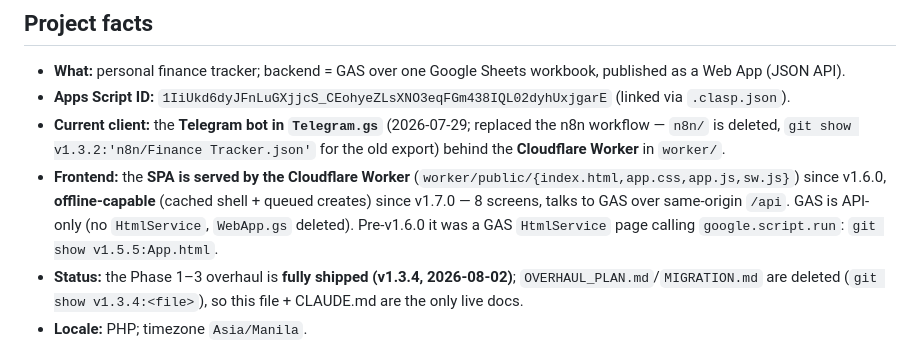
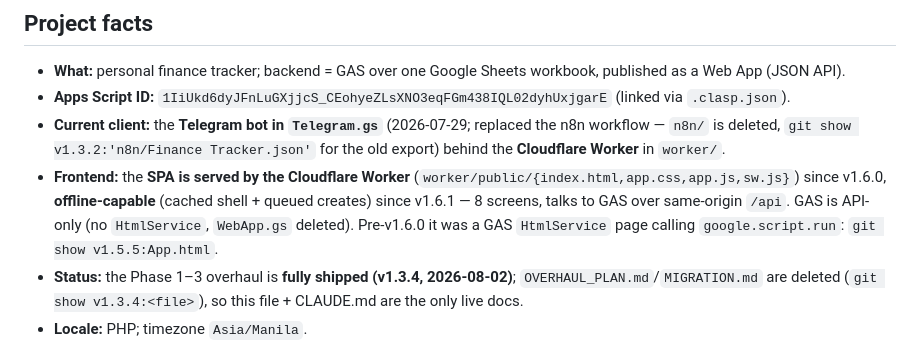
Before and after one commit to akaNiknok/FinanceTracker, a Markdown page: MEMORY.md, the part around one of its changes. Rendered like a GitHub page.

Commit message:
Correct the offline docs to the version it actually shipped in (v1.6.1)

```diff
--- a/MEMORY.md
+++ b/MEMORY.md
@@ -5,7 +5,7 @@ Durable, append-only project notes (newest on top). **Keep token-efficient: dens
 - **What:** personal finance tracker; backend = GAS over one Google Sheets workbook, published as a Web App (JSON API).
 - **Apps Script ID:** `1IiUkd6dyJFnLuGXjjcS_CEohyeZLsXNO3eqFGm438IQL02dyhUxjgarE` (linked via `.clasp.json`).
 - **Current client:** the **Telegram bot in `Telegram.gs`** (2026-07-29; replaced the n8n workflow — `n8n/` is deleted, `git show v1.3.2:'n8n/Finance Tracker.json'` for the old export) behind the **Cloudflare Worker** in `worker/`.
-- **Frontend:** the **SPA is served by the Cloudflare Worker** (`worker/public/{index.html,app.css,app.js,sw.js}`) since v1.6.0, **offline-capable** (cached shell + queued creates) since v1.7.0 — 8 screens, talks to GAS over same-origin `/api`. GAS is API-only (no `HtmlService`, `WebApp.gs` deleted). Pre-v1.6.0 it was a GAS `HtmlService` page calling `google.script.run`: `git show v1.5.5:App.html`.
+- **Frontend:** the **SPA is served by the Cloudflare Worker** (`worker/public/{index.html,app.css,app.js,sw.js}`) since v1.6.0, **offline-capable** (cached shell + queued creates) since v1.6.1 — 8 screens, talks to GAS over same-origin `/api`. GAS is API-only (no `HtmlService`, `WebApp.gs` deleted). Pre-v1.6.0 it was a GAS `HtmlService` page calling `google.script.run`: `git show v1.5.5:App.html`.
 - **Status:** the Phase 1–3 overhaul is **fully shipped (v1.3.4, 2026-08-02)**; `OVERHAUL_PLAN.md`/`MIGRATION.md` are deleted (`git show v1.3.4:<file>`), so this file + CLAUDE.md are the only live docs.
 - **Locale:** PHP; timezone `Asia/Manila`.
 - **Daily interest:** `gross = balance * rate / 365`, minus **20% withholding tax**, posted as `Income: Interest` for accounts with `Interest Frequency = "Daily"`.
```
Also changed, not shown: other parts of MEMORY.md (+1 -1 lines), CLAUDE.md (+1 -1 lines).
